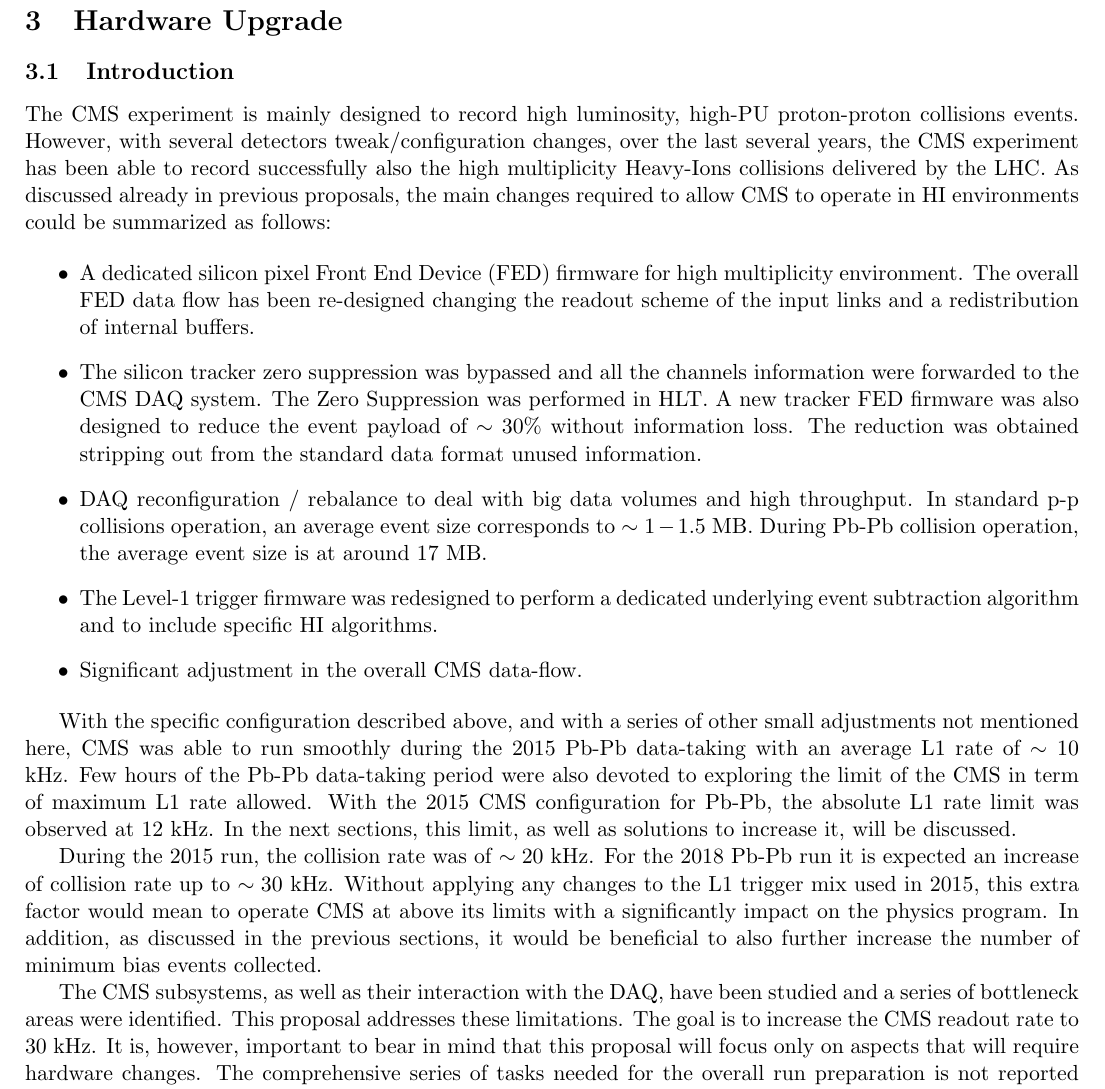
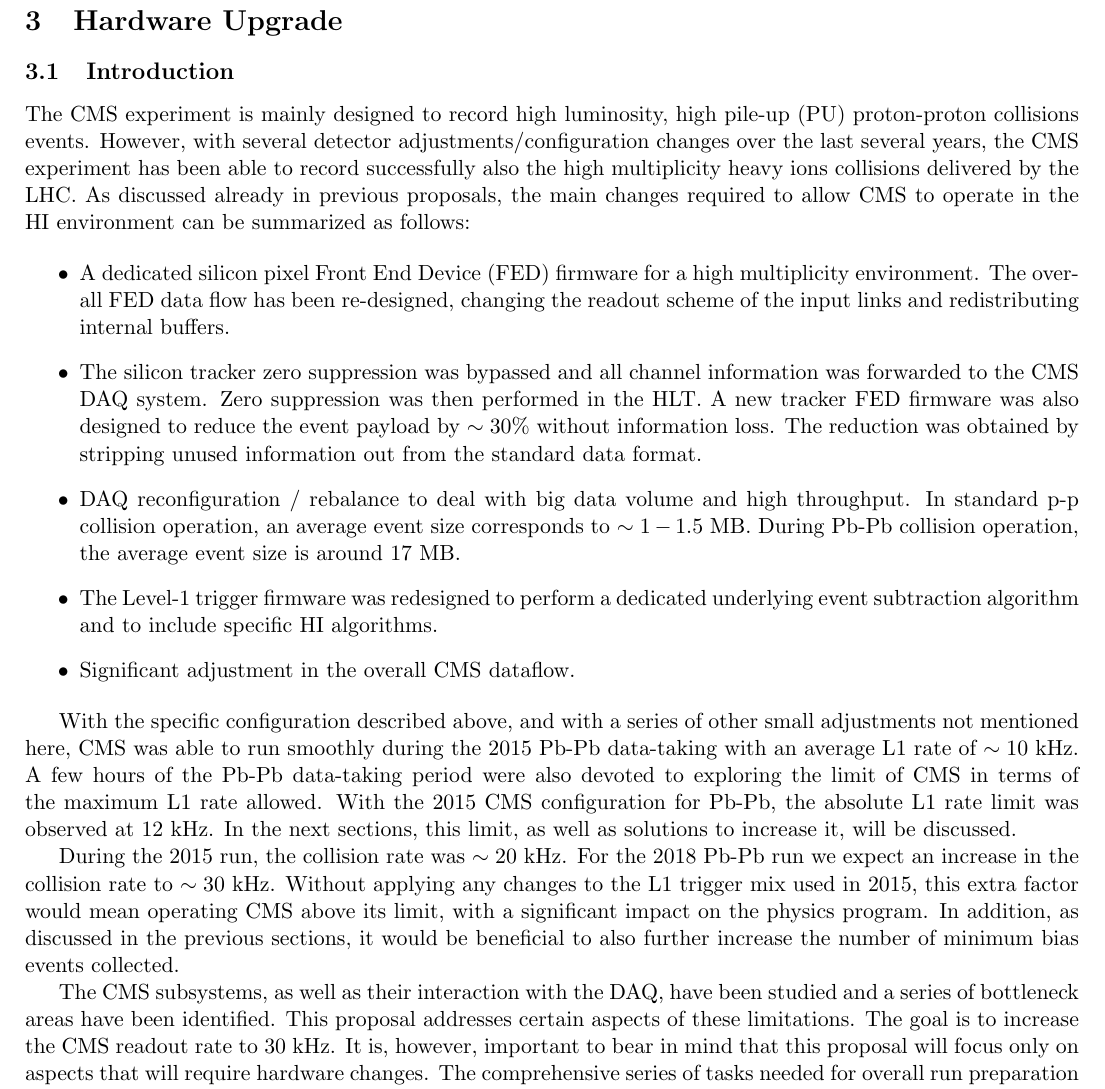
Before and after one commit to icali/MITHIG, a LaTeX document (DOEProposal_HW_2017/notes/DOEProposal_HW_2017/proposal.tex, which reads DOEProposal_HW_2017/notes/DOEProposal_HW_2017/hwintroduction.tex): part of page 11 of 17, cut so that both start at the same text. Compiled offline with pdfLaTeX.

Commit message:
K.D. comments

```diff
--- a/DOEProposal_HW_2017/notes/DOEProposal_HW_2017/hwintroduction.tex
+++ b/DOEProposal_HW_2017/notes/DOEProposal_HW_2017/hwintroduction.tex
@@ -1,24 +1,23 @@
 \subsection{Introduction\label{subsec:HWintro}}
-The CMS experiment is mainly designed to record high luminosity, high-PU proton-proton collisions events.  However, with several detectors tweak/configuration changes, over the last several years, the CMS experiment has been able to record successfully also the high multiplicity Heavy-Ions collisions delivered by the LHC. As discussed already in previous
-proposals, the main changes required to allow CMS to operate in HI environments could be summarized as follows:
+The CMS experiment is mainly designed to record high luminosity, high pile-up (PU) proton-proton collisions events.  However, with several detector adjustments/configuration changes over the last several years, the CMS experiment has been able to record successfully also the high multiplicity heavy ions collisions delivered by the LHC. As discussed already in previous
+proposals, the main changes required to allow CMS to operate in the HI environment can be summarized as follows:
 
 \begin{itemize}
-\item A dedicated silicon pixel Front End Device (FED) firmware for high multiplicity environment. The overall FED data flow has been re-designed changing the readout scheme of the input links and a redistribution of internal buffers.
+\item A dedicated silicon pixel Front End Device (FED) firmware for a high multiplicity environment. The overall FED data flow has been re-designed, changing the readout scheme of the input links and redistributing internal buffers.
 
-\item The silicon tracker zero suppression was bypassed and all the channels information were forwarded to the CMS DAQ system. The Zero Suppression was performed in HLT. A new tracker FED firmware was also designed to reduce the event payload of $\sim 30 \%$ without information loss. The reduction was obtained stripping out from the standard data format unused information.
+\item The silicon tracker zero suppression was bypassed and all channel information was forwarded to the CMS DAQ system. Zero suppression was then performed in the HLT. A new tracker FED firmware was also designed to reduce the event payload by $\sim 30 \%$ without information loss. The reduction was obtained by stripping unused information out from the standard data format.
 
-\item DAQ reconfiguration / rebalance to deal with big data volumes and high throughput. In standard p-p collisions operation, an average event size corresponds to $\sim 1-1.5$ MB. During Pb-Pb collision operation, the average event size is at around 17 MB.
+\item DAQ reconfiguration / rebalance to deal with big data volume and high throughput. In standard p-p collision operation, an average event size corresponds to $\sim 1-1.5$ MB. During Pb-Pb collision operation, the average event size is around 17 MB.
 
 \item The Level-1 trigger firmware was redesigned to perform a dedicated underlying event subtraction algorithm and to include specific HI algorithms.
 
-\item Significant adjustment in the overall CMS data-flow.
+\item Significant adjustment in the overall CMS dataflow.
 \end{itemize}
 
 
-With the specific configuration described above, and with a series of other small adjustments not mentioned here, CMS was able to run smoothly during the 2015 Pb-Pb data-taking with an average L1 rate of $\sim 10$ kHz. Few hours of the Pb-Pb data-taking
-period were also devoted to exploring the limit of the CMS in term of maximum L1 rate allowed.  With the 2015 CMS configuration for Pb-Pb, the absolute L1 rate limit was observed at 12 kHz. In the next sections, this limit, as well as solutions to increase it, will be discussed.
+With the specific configuration described above, and with a series of other small adjustments not mentioned here, CMS was able to run smoothly during the 2015 Pb-Pb data-taking with an average L1 rate of $\sim 10$ kHz. A few hours of the Pb-Pb data-taking
+period were also devoted to exploring the limit of CMS in terms of the maximum L1 rate allowed.  With the 2015 CMS configuration for Pb-Pb, the absolute L1 rate limit was observed at 12 kHz. In the next sections, this limit, as well as solutions to increase it, will be discussed.
 
-During the 2015 run, the collision rate was of $\sim 20$ kHz. For the 2018 Pb-Pb run it is expected an increase of collision rate up to $\sim 30$ kHz. Without applying any changes to the L1 trigger mix used in 2015, this extra factor would mean to operate CMS at above its limits with a significantly impact on the physics program. In addition, as discussed in the previous sections, it would be beneficial to also further increase the number of minimum bias events collected.
+During the 2015 run, the collision rate was $\sim 20$ kHz. For the 2018 Pb-Pb run we expect an increase in the collision rate to $\sim 30$ kHz. Without applying any changes to the L1 trigger mix used in 2015, this extra factor would mean operating CMS above its limit, with a significant impact on the physics program. In addition, as discussed in the previous sections, it would be beneficial to also further increase the number of minimum bias events collected.
 
-The CMS subsystems, as well as their interaction with the DAQ, have been studied and a series of bottleneck areas were identified. This proposal addresses these limitations. The goal is to increase the CMS readout rate to 30 kHz. It is, however, important to bear in mind that this proposal will focus only on aspects that will require
-hardware changes. The comprehensive series of tasks needed for the overall run preparation is not reported here.
+The CMS subsystems, as well as their interaction with the DAQ, have been studied and a series of bottleneck areas have been identified. This proposal addresses certain aspects of these limitations. The goal is to increase the CMS readout rate to 30 kHz. It is, however, important to bear in mind that this proposal will focus only on aspects that will require hardware changes. The comprehensive series of tasks needed for overall run preparation is not reported here.
```
